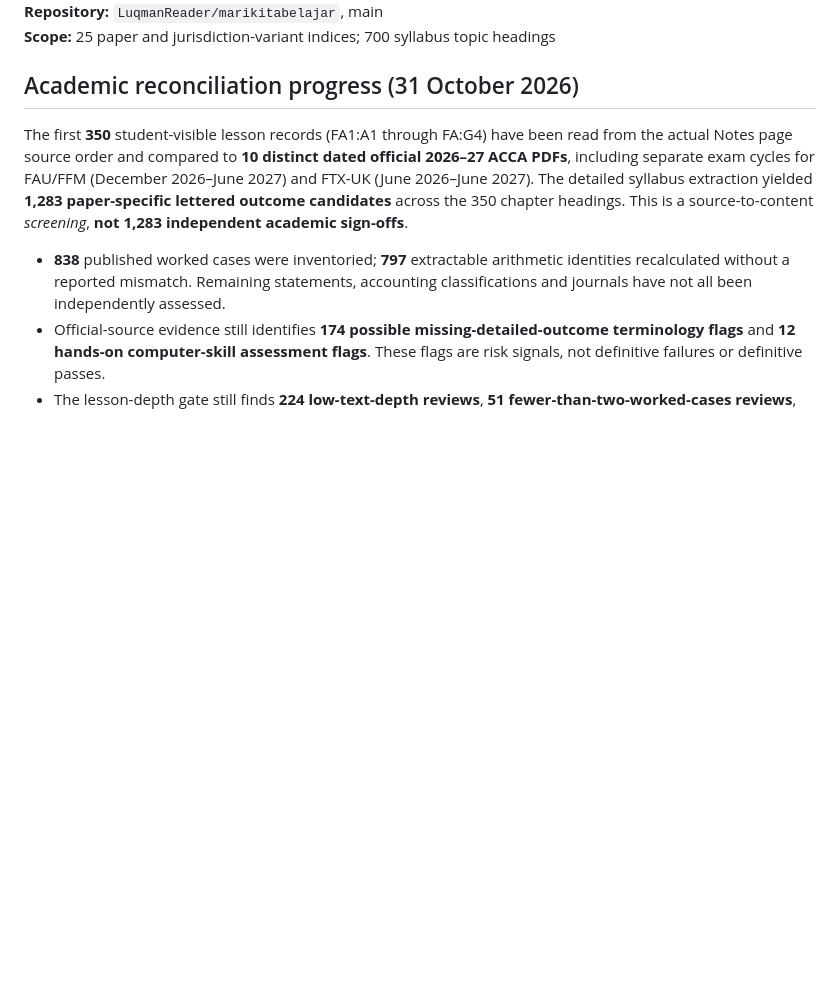
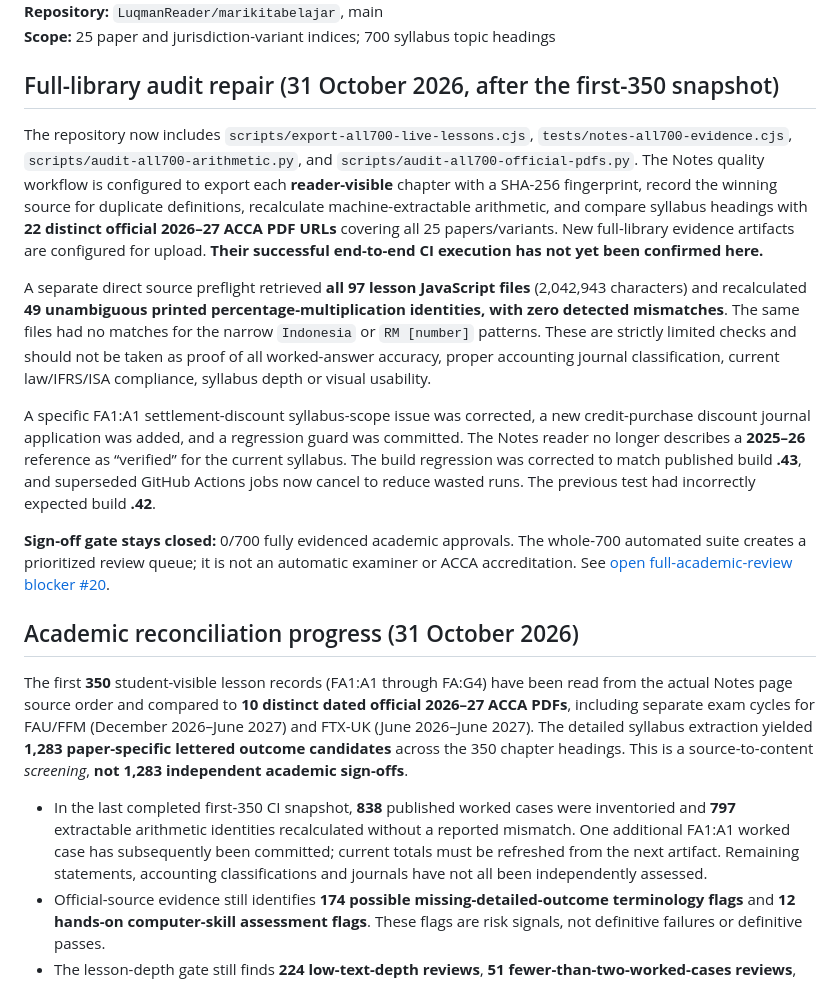
Before and after one commit to LuqmanReader/marikitabelajar, a Markdown page: TEXTBOOK_STATUS_2026-27.md, the part around one of its changes. Drawn GitHub-style; blank space fills up the shorter version.

Commit message:
docs: reconcile current 700-topic audit implementation, build 43 and unsigned academic status

```diff
--- a/TEXTBOOK_STATUS_2026-27.md
+++ b/TEXTBOOK_STATUS_2026-27.md
@@ -4,11 +4,21 @@
 **Repository:** `LuqmanReader/marikitabelajar`, main
 **Scope:** 25 paper and jurisdiction-variant indices; 700 syllabus topic headings
+
+## Full-library audit repair (31 October 2026, after the first-350 snapshot)
+
+The repository now includes `scripts/export-all700-live-lessons.cjs`, `tests/notes-all700-evidence.cjs`, `scripts/audit-all700-arithmetic.py`, and `scripts/audit-all700-official-pdfs.py`. The Notes quality workflow is configured to export each **reader-visible** chapter with a SHA-256 fingerprint, record the winning source for duplicate definitions, recalculate machine-extractable arithmetic, and compare syllabus headings with **22 distinct official 2026–27 ACCA PDF URLs** covering all 25 papers/variants. New full-library evidence artifacts are configured for upload. **Their successful end-to-end CI execution has not yet been confirmed here.**
+
+A separate direct source preflight retrieved **all 97 lesson JavaScript files** (2,042,943 characters) and recalculated **49 unambiguous printed percentage-multiplication identities, with zero detected mismatches**. The same files had no matches for the narrow `Indonesia` or `RM [number]` patterns. These are strictly limited checks and should not be taken as proof of all worked-answer accuracy, proper accounting journal classification, current law/IFRS/ISA compliance, syllabus depth or visual usability.
+
+A specific FA1:A1 settlement-discount syllabus-scope issue was corrected, a new credit-purchase discount journal application was added, and a regression guard was committed. The Notes reader no longer describes a **2025–26** reference as “verified” for the current syllabus. The build regression was corrected to match published build **.43**, and superseded GitHub Actions jobs now cancel to reduce wasted runs. The previous test had incorrectly expected build **.42**.
+
+**Sign-off gate stays closed:** 0/700 fully evidenced academic approvals. The whole-700 automated suite creates a prioritized review queue; it is not an automatic examiner or ACCA accreditation. See [open full-academic-review blocker #20](https://github.com/LuqmanReader/marikitabelajar/issues/20).
 
 ## Academic reconciliation progress (31 October 2026)
 
 The first **350** student-visible lesson records (FA1:A1 through FA:G4) have been read from the actual Notes page source order and compared to **10 distinct dated official 2026–27 ACCA PDFs**, including separate exam cycles for FAU/FFM (December 2026–June 2027) and FTX-UK (June 2026–June 2027). The detailed syllabus extraction yielded **1,283 paper-specific lettered outcome candidates** across the 350 chapter headings. This is a source-to-content *screening*, **not 1,283 independent academic sign-offs**.
 
-- **838** published worked cases were inventoried; **797** extractable arithmetic identities recalculated without a reported mismatch. Remaining statements, accounting classifications and journals have not all been independently assessed.
+- In the last completed first-350 CI snapshot, **838** published worked cases were inventoried and **797** extractable arithmetic identities recalculated without a reported mismatch. One additional FA1:A1 worked case has subsequently been committed; current totals must be refreshed from the next artifact. Remaining statements, accounting classifications and journals have not all been independently assessed.
 - Official-source evidence still identifies **174 possible missing-detailed-outcome terminology flags** and **12 hands-on computer-skill assessment flags**. These flags are risk signals, not definitive failures or definitive passes.
 - The lesson-depth gate still finds **224 low-text-depth reviews**, **51 fewer-than-two-worked-cases reviews**, **48 short-solution reviews** and **8 multiple-source definitions**. An editorial word count is not an ACCA threshold.
 - Additional direct syllabus reconciliation and worked applications have been committed for **22 first-half lesson records** in the current revision, including FA1 A1–A3, FA/FFA A1/A3/A4, MA1 A1/A2/C1/C2/E1–E3, MA2 E1–E4, and FFM D4/F4. Earlier corrections for FA/FFA C/D sections and other topics remain part of the release.
```
Also changed, not shown: other parts of TEXTBOOK_STATUS_2026-27.md (+1 -1 lines).
